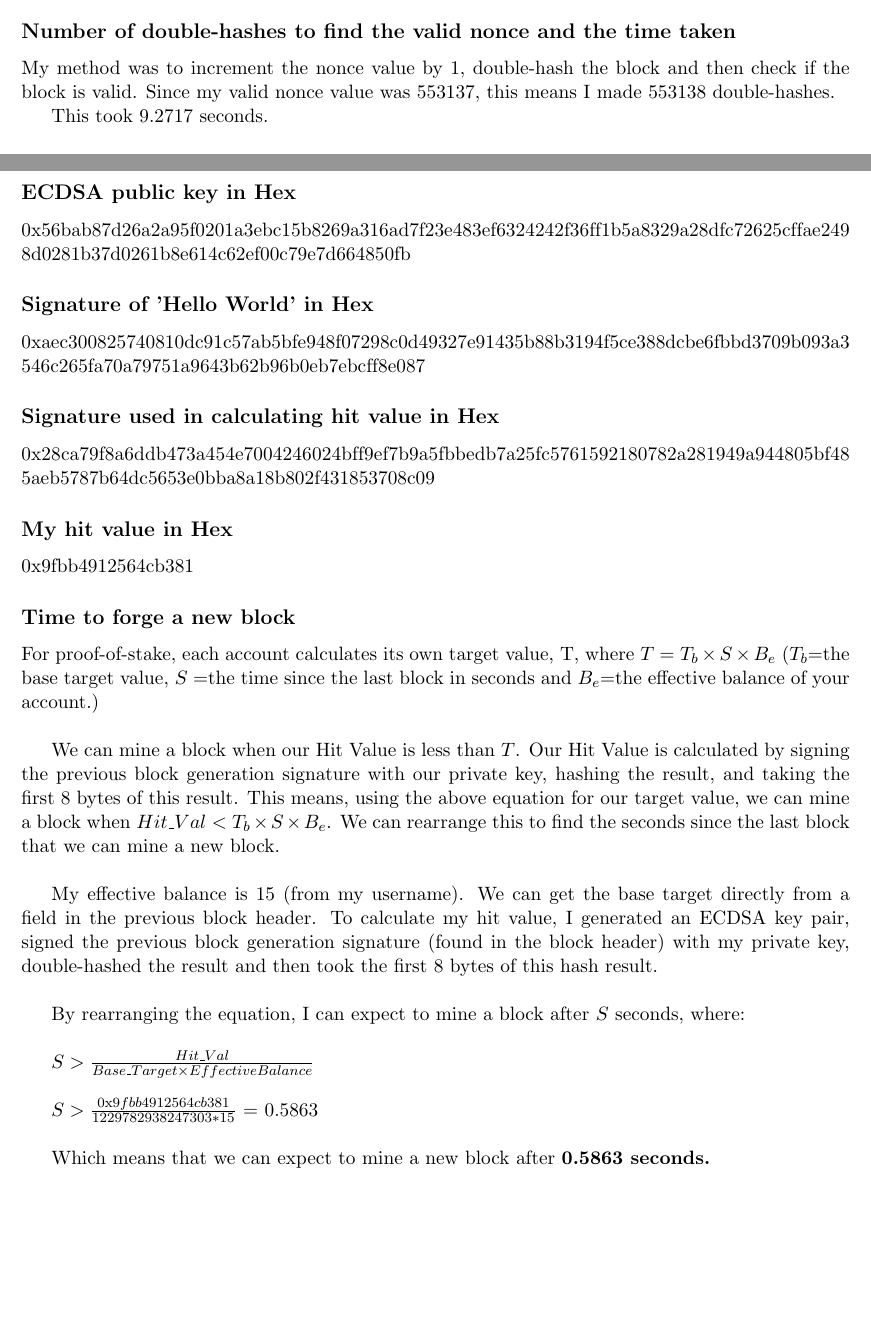
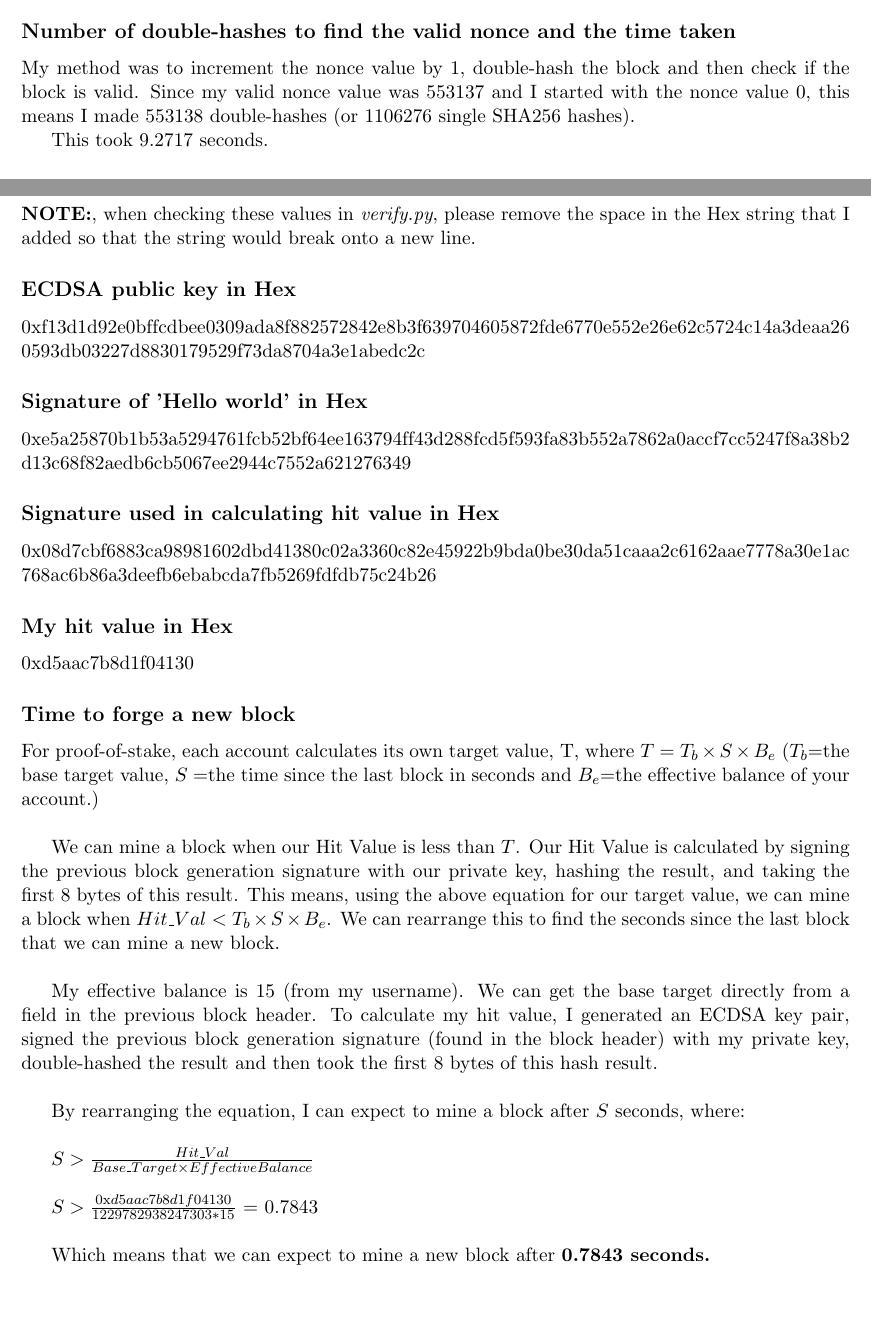
Before and after one commit to jleyland96/Blockchain-and-Cryptocurrencies, a LaTeX document (Report/dwmr15 report.tex): two parts of pages 1 and 3 of 7, joined at a grey line, cut so that both start at the same text. Compiled offline with pdfLaTeX.

Commit message:
report update

```diff
--- a/Report/dwmr15 report.tex
+++ b/Report/dwmr15 report.tex
@@ -22,7 +22,7 @@
 	553137
 
 	\subsection*{Number of double-hashes to find the valid nonce and the time taken}
-	My method was to increment the nonce value by 1, double-hash the block and then check if the block is valid. Since my valid nonce value was 553137, this means I made 553138 double-hashes.
+	My method was to increment the nonce value by 1, double-hash the block and then check if the block is valid. Since my valid nonce value was 553137 and I started with the nonce value 0, this means I made 553138 double-hashes (or 1106276 single SHA256 hashes).
 
 	This took 9.2717 seconds.
 
@@ -51,17 +51,19 @@
 
 
 	\section*{1.2 - Proof of Stake}
+	\textbf{NOTE:}, when checking these values in \textit{verify.py}, please remove the space in the Hex string that I added so that the string would break onto a new line.
+
 	\subsection*{ECDSA public key in Hex}
-	\seqsplit{0x56bab87d26a2a95f0201a3ebc15b8269a316ad7f23e483ef6324242f36ff1b5a8329a28dfc72625cffae2498d0281b37d0261b8e614c62ef00c79e7d664850fb}
+	\seqsplit{0xf13d1d92e0bffcdbee0309ada8f882572842e8b3f639704605872fde6770e552e26e62c5724c14a3deaa260593db03227d8830179529f73da8704a3e1abedc2c}
 
-	\subsection*{Signature of 'Hello World' in Hex}
-	\seqsplit{0xaec300825740810dc91c57ab5bfe948f07298c0d49327e91435b88b3194f5ce388dcbe6fbbd3709b093a3546c265fa70a79751a9643b62b96b0eb7ebcff8e087}
+	\subsection*{Signature of 'Hello world' in Hex}
+	\seqsplit{0xe5a25870b1b53a5294761fcb52bf64ee163794ff43d288fcd5f593fa83b552a7862a0accf7cc5247f8a38b2d13c68f82aedb6cb5067ee2944c7552a621276349}
 
 	\subsection*{Signature used in calculating hit value in Hex}
-	\seqsplit{0x28ca79f8a6ddb473a454e7004246024bff9ef7b9a5fbbedb7a25fc5761592180782a281949a944805bf485aeb5787b64dc5653e0bba8a18b802f431853708c09}
+	\seqsplit{0x08d7cbf6883ca98981602dbd41380c02a3360c82e45922b9bda0be30da51caaa2c6162aae7778a30e1ac768ac6b86a3deefb6ebabcda7fb5269fdfdb75c24b26}
 
 	\subsection*{My hit value in Hex}
-	0x9fbb4912564cb381
+	0xd5aac7b8d1f04130
 
 	\subsection*{Time to forge a new block}
 	For proof-of-stake, each account calculates its own target value, T, where $T = T_b \times S \times B_e$ ($T_b$=the base target value, $S=$the time since the last block in seconds and $B_e$=the effective balance of your account.) \newline
@@ -74,9 +76,9 @@
 
 	$S > \frac{Hit\_Val}{Base\_Target \times EffectiveBalance}$ \newline
 
-	$S > \frac{\text{0x}9fbb4912564cb381}{1229782938247303*15}$ = 0.5863 \newline
+	$S > \frac{\text{0x}d5aac7b8d1f04130}{1229782938247303*15}$ = 0.7843 \newline
 
-	Which means that we can expect to mine a new block after \textbf{0.5863 seconds.}
+	Which means that we can expect to mine a new block after \textbf{0.7843 seconds.}
 	\newpage
 
 
```
Also changed, not shown: Report/dwmr15 report.pdf, 3 other files.
